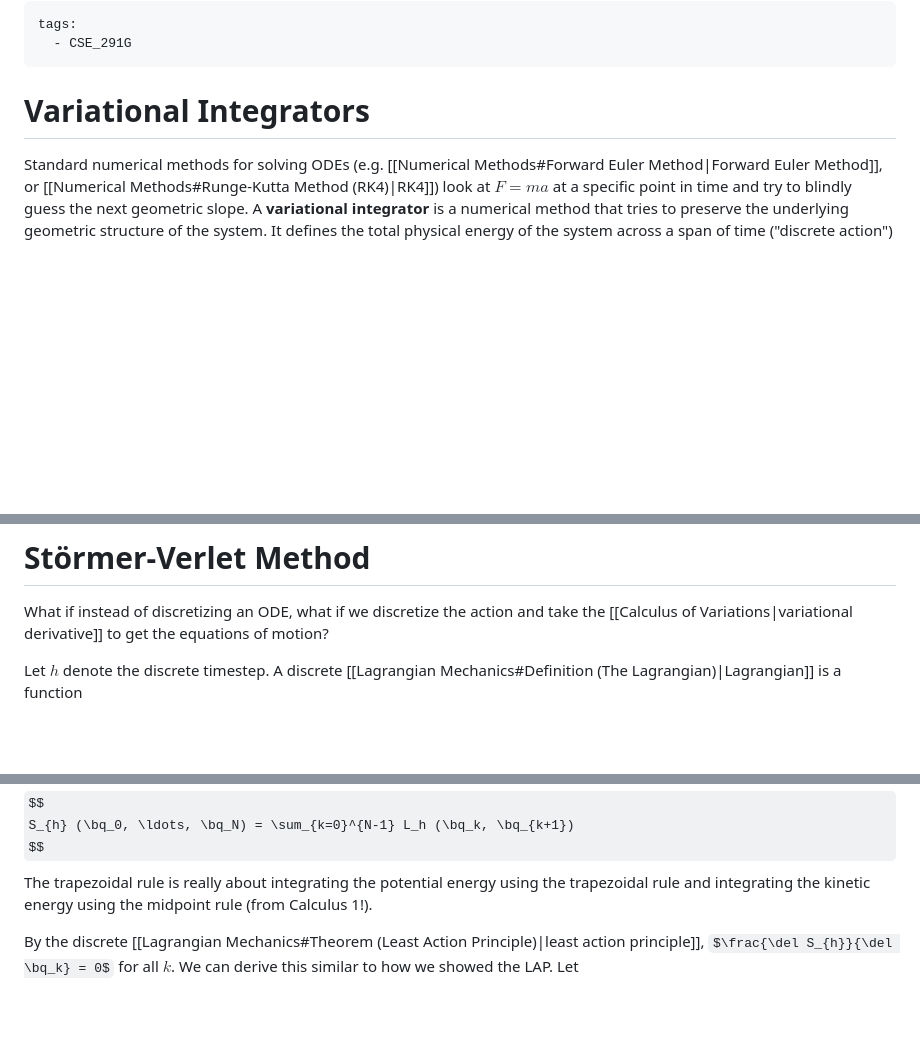
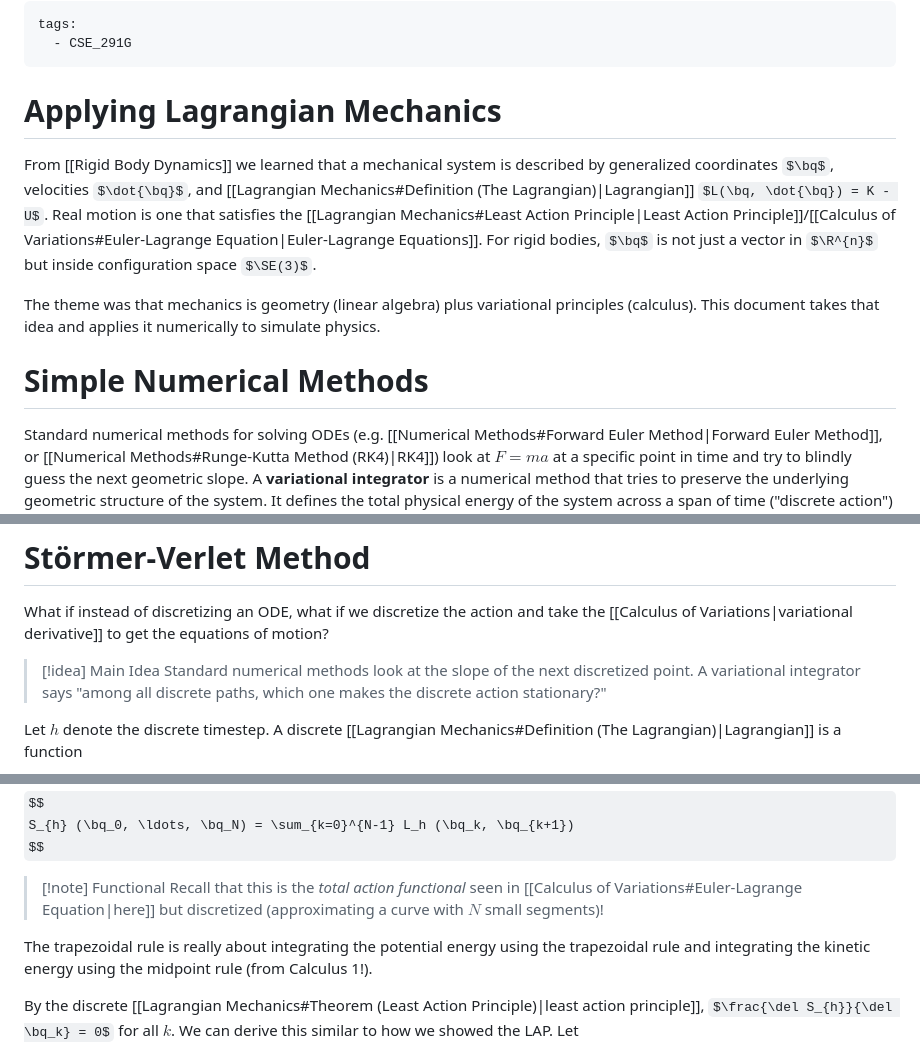
Before and after one commit to pink10000/notes, a Markdown page: phys_sim/Variational Integrators.md, 3 parts joined by grey strips. Rendered like a GitHub page; some formulas as TeX source; blank space fills up the shorter version.

```diff
--- a/phys_sim/Variational Integrators.md
+++ b/phys_sim/Variational Integrators.md
@@ -2,7 +2,12 @@
 tags:
   - CSE_291G
 ---
-# Variational Integrators
+
+# Applying Lagrangian Mechanics
+From [[Rigid Body Dynamics]] we learned that a mechanical system is described by generalized coordinates $\bq$, velocities $\dot{\bq}$, and [[Lagrangian Mechanics#Definition (The Lagrangian)|Lagrangian]] $L(\bq, \dot{\bq}) = K - U$. Real motion is one that satisfies the [[Lagrangian Mechanics#Least Action Principle|Least Action Principle]]/[[Calculus of Variations#Euler-Lagrange Equation|Euler-Lagrange Equations]]. For rigid bodies, $\bq$ is not just a vector in $\R^{n}$ but inside configuration space $\SE(3)$.
+
+The theme was that mechanics is geometry (linear algebra) plus variational principles (calculus). This document takes that idea and applies it numerically to simulate physics.
+# Simple Numerical Methods
 Standard numerical methods for solving ODEs (e.g. [[Numerical Methods#Forward Euler Method|Forward Euler Method]], or [[Numerical Methods#Runge-Kutta Method (RK4)|RK4]]) look at $F = ma$ at a specific point in time and try to blindly guess the next geometric slope. A **variational integrator** is a numerical method that tries to preserve the underlying geometric structure of the system. It defines the total physical energy of the system across a span of time ("discrete action") and uses calculus to find the trajectory that minimizes this energy over time (least action paths).
 
 In particular, we see that in [[Numerical Methods#Example 1.2 (2nd Order Discretization)|this example]], when $\Delta t$ is larger (i.e. $0.9$), the system is stable in "asteroid belts". Although the system is a good approximation, as it never explodes, it is still only an approximation. We can improve the accuracy of the system by replacing the RHS of the example with
@@ -19,6 +24,9 @@ where $\arg$ calculates the angle of a [[Complex Numbers|complex number]] in the
 This image represents the exact trajectories on the position-momentum plane, where $\bq$ is the $x-$axis and $\dot{\bq}$ is the $y-$axis.
 # Störmer-Verlet Method
 What if instead of discretizing an ODE, what if we discretize the action and take the [[Calculus of Variations|variational derivative]] to get the equations of motion?
+
+> [!idea] Main Idea
+> Standard numerical methods look at the slope of the next discretized point. A variational integrator says "among all discrete paths, which one makes the discrete action stationary?"
 
 Let $h$ denote the discrete timestep. A discrete [[Lagrangian Mechanics#Definition (The Lagrangian)|Lagrangian]] is a function
 $$
@@ -42,6 +50,9 @@ So, the discrete [[Lagrangian Mechanics#Least Action Principle|total action of a
 $$
 S_{h} (\bq_0, \ldots, \bq_N) = \sum_{k=0}^{N-1} L_h (\bq_k, \bq_{k+1})
 $$
+> [!note] Functional
+> Recall that this is the *total action functional* seen in [[Calculus of Variations#Euler-Lagrange Equation|here]] but discretized (approximating a curve with $N$ small segments)!
+
 The trapezoidal rule is really about integrating the potential energy using the trapezoidal rule and integrating the kinetic energy using the midpoint rule (from Calculus 1!).
 
 By the discrete [[Lagrangian Mechanics#Theorem (Least Action Principle)|least action principle]], $\frac{\del S_{h}}{\del \bq_k} = 0$ for all $k$. We can derive this similar to how we showed the LAP. Let
```
Also changed, not shown: other parts of phys_sim/Variational Integrators.md (+44 -12 lines), diffeq/Ordinary Differential Equation.md (+3 -0 lines).
